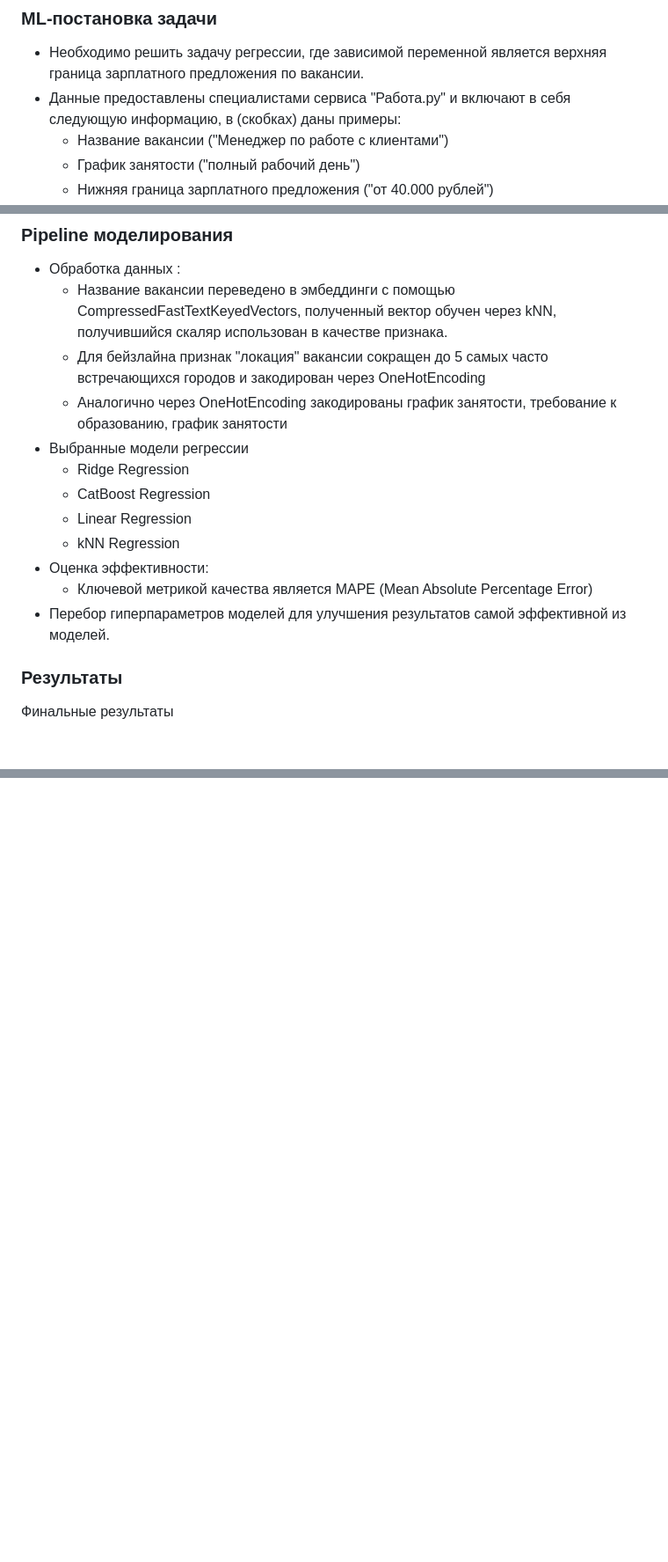
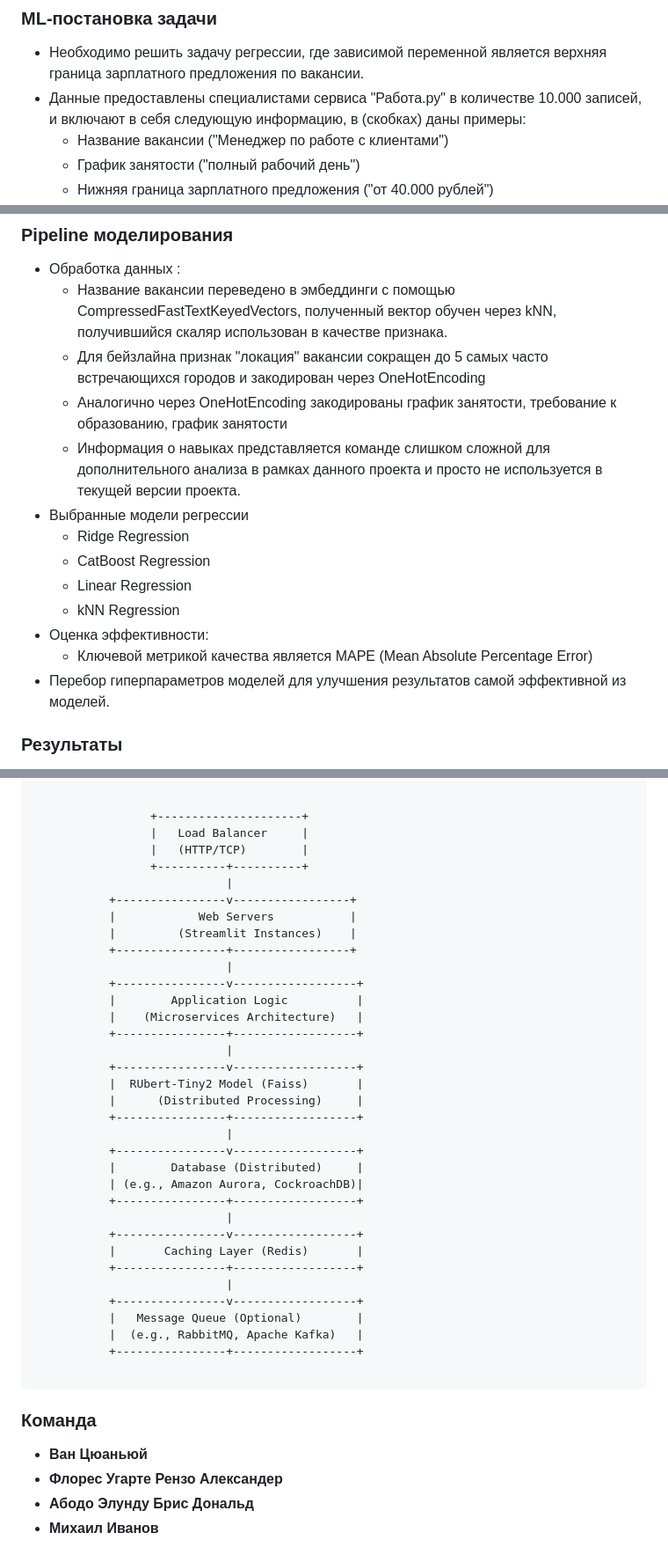
Before and after one commit to boodscode237/coming_soon_salary_prediction, a Markdown page: README.md, 3 parts joined by grey strips. Shown at 88% size. Rendered like a GitHub page; blank space fills up the shorter version.

````diff
--- a/README.md
+++ b/README.md
@@ -16,7 +16,7 @@
 
 ### ML-постановка задачи
 - Необходимо решить задачу регрессии, где зависимой переменной является верхняя граница зарплатного предложения по вакансии.
-- Данные предоставлены специалистами сервиса "Работа.ру" и включают в себя следующую информацию, в (скобках) даны примеры:
+- Данные предоставлены специалистами сервиса "Работа.ру" в количестве 10.000 записей, и включают в себя следующую информацию, в (скобках) даны примеры:
   - Название вакансии ("Менеджер по работе с клиентами")
   - График занятости ("полный рабочий день")
   - Нижняя граница зарплатного предложения ("от 40.000 рублей")
@@ -30,6 +30,7 @@
   - Название вакансии переведено в эмбеддинги с помощью CompressedFastTextKeyedVectors, полученный вектор обучен через kNN, получившийся скаляр использован в качестве признака.
   - Для бейзлайна признак "локация" вакансии сокращен до 5 самых часто встречающихся городов и закодирован через OneHotEncoding
   - Аналогично через OneHotEncoding закодированы график занятости, требование к образованию, график занятости
+  - Информация о навыках представляется команде слишком сложной для дополнительного анализа в рамках данного проекта и просто не используется в текущей версии проекта.
 - Выбранные модели регрессии
     - Ridge Regression
     - CatBoost Regression
@@ -40,5 +41,5 @@
 - Перебор гиперпараметров моделей для улучшения результатов самой эффективной из моделей.
 
 ### Результаты
-Финальные результаты
+
 ![Models](./logs/model_comparison.png)
@@ -47,0 +72,43 @@
+```
+
+                 +---------------------+
+                 |   Load Balancer     |
+                 |   (HTTP/TCP)        |
+                 +----------+----------+
+                            |
+           +----------------v-----------------+
+           |            Web Servers           |
+           |         (Streamlit Instances)    |
+           +----------------+-----------------+
+                            |
+           +----------------v------------------+
+           |        Application Logic          |
+           |    (Microservices Architecture)   |
+           +----------------+------------------+
+                            |
+           +----------------v------------------+
+           |  RUbert-Tiny2 Model (Faiss)       |
+           |      (Distributed Processing)     |
+           +----------------+------------------+
+                            |
+           +----------------v------------------+
+           |        Database (Distributed)     |
+           | (e.g., Amazon Aurora, CockroachDB)|
+           +----------------+------------------+
+                            |
+           +----------------v------------------+
+           |       Caching Layer (Redis)       |
+           +----------------+------------------+
+                            |
+           +----------------v------------------+
+           |   Message Queue (Optional)        |
+           |  (e.g., RabbitMQ, Apache Kafka)   |
+           +----------------+------------------+
+
+```
+
+### Команда
+- **Ван Цюаньюй**
+- **Флорес Угарте Рензо Александер**
+- **Абодо Элунду Брис Дональд**
+- **Михаил Иванов**
````
Also changed, not shown: other parts of README.md (+23 -0 lines).
